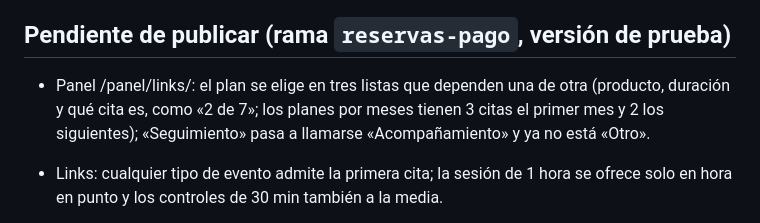
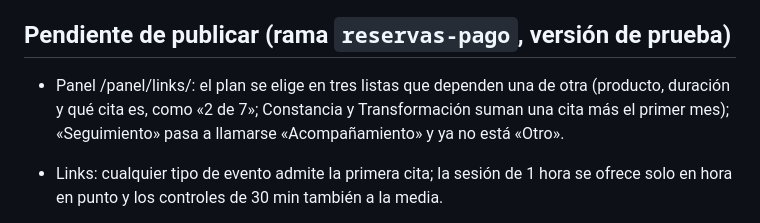
Before and after one commit to Loayza97/AJL-Landing, a Markdown page: CHANGELOG.md, the part around the change. GitHub-like rendering.

Commit message:
changelog: citas del primer mes
Co-Authored-By: Claude Opus 5.5 <noreply@anthropic.com>

```diff
--- a/CHANGELOG.md
+++ b/CHANGELOG.md
@@ -4,7 +4,7 @@ Cambios visibles del sitio y de la reserva web, del más reciente al más antigu
 
 ## Pendiente de publicar (rama `reservas-pago`, versión de prueba)
 
-- Panel /panel/links/: el plan se elige en tres listas que dependen una de otra (producto, duración y qué cita es, como «2 de 7»; los planes por meses tienen 3 citas el primer mes y 2 los siguientes); «Seguimiento» pasa a llamarse «Acompañamiento» y ya no está «Otro».
+- Panel /panel/links/: el plan se elige en tres listas que dependen una de otra (producto, duración y qué cita es, como «2 de 7»; Constancia y Transformación suman una cita más el primer mes); «Seguimiento» pasa a llamarse «Acompañamiento» y ya no está «Otro».
 - Links: cualquier tipo de evento admite la primera cita; la sesión de 1 hora se ofrece solo en hora en punto y los controles de 30 min también a la media.
 - /agenda/: la página abre con una nutricionista ya elegida, repartida por turnos entre el equipo en cada link nuevo.
 
```
